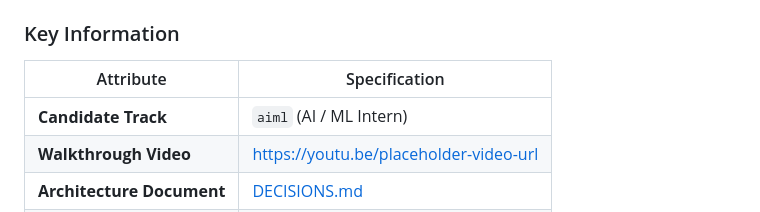
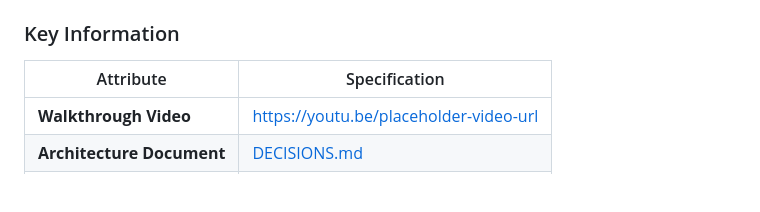
Before and after one commit to prakashkmb12-afk/dealerdesk-AI-Assisstant, a Markdown page: README.md, the part around the change. Drawn GitHub-style; blank space fills up the shorter version.

```diff
--- a/README.md
+++ b/README.md
@@ -15,7 +15,6 @@
 
 | Attribute | Specification |
 |---|---|
-| **Candidate Track** | `aiml` (AI / ML Intern) |
 | **Walkthrough Video** | [https://youtu.be/placeholder-video-url](https://youtu.be/placeholder-video-url) |
 | **Architecture Document** | [DECISIONS.md](file:///c:/Users/Balaji/Downloads/VIKMO%20DealerDesk%20Assignment/DECISIONS.md) |
 | **Contract Specifications** | [API_CONTRACT.md](file:///c:/Users/Balaji/Downloads/VIKMO%20DealerDesk%20Assignment/API_CONTRACT.md) |
```
